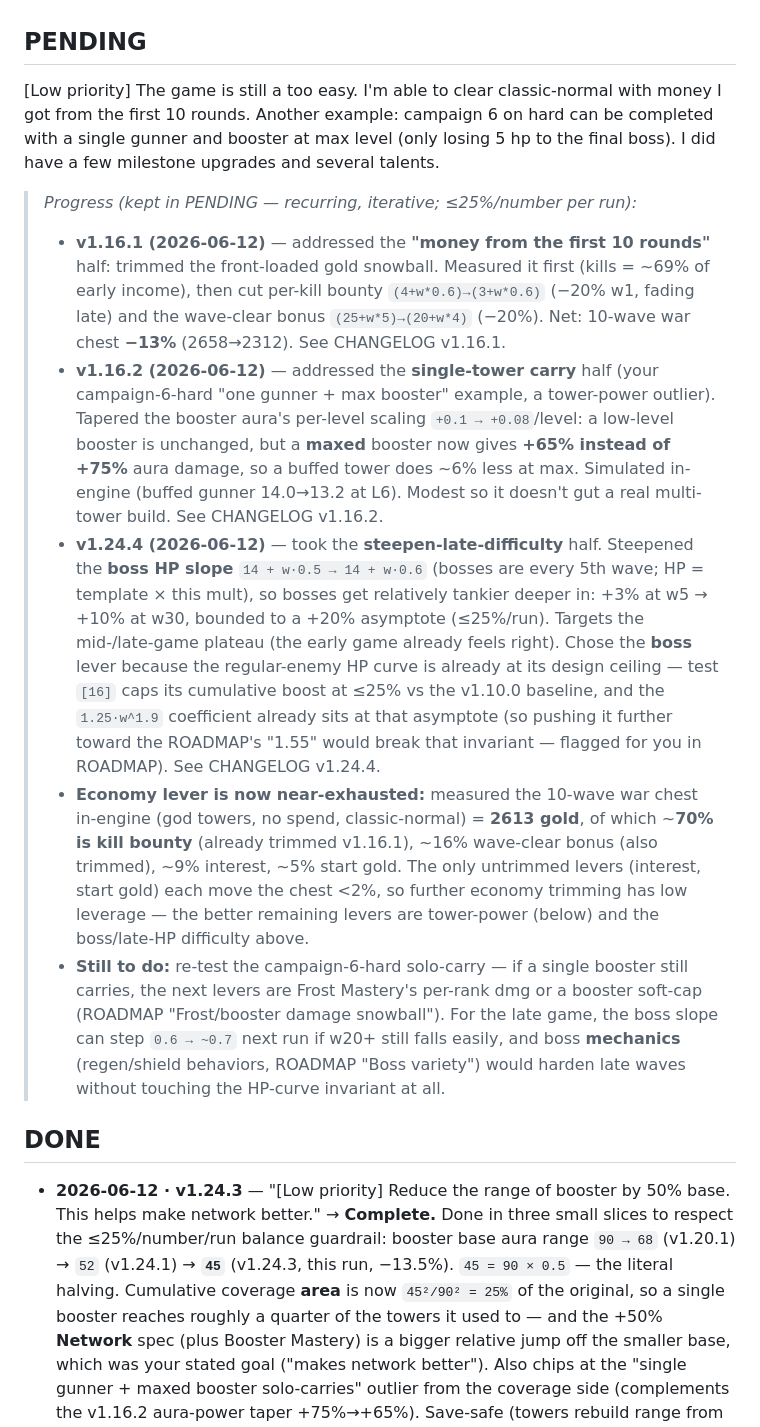
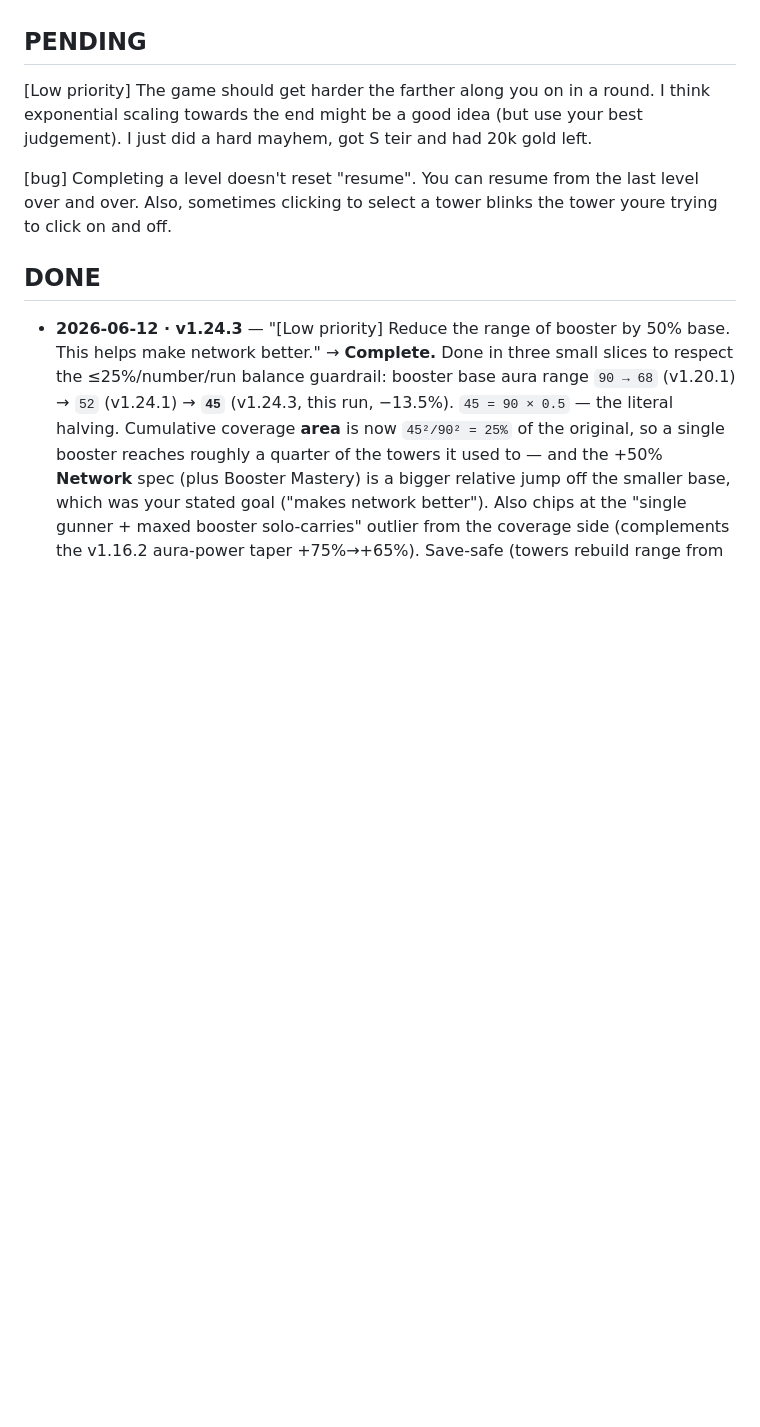
Before and after one commit to jimmythegreat/Circuit-defense, a Markdown page: FEEDBACK.md, the part around the change. GitHub-like rendering; blank space fills up the shorter version.

Commit message:
feedback

```diff
--- a/FEEDBACK.md
+++ b/FEEDBACK.md
@@ -5,37 +5,9 @@ When it completes an item it moves it to DONE below with the date and version.
 
 ## PENDING
 
-[Low priority] The game is still a too easy. I'm able to clear classic-normal with money I got from the first 10 rounds. Another example: campaign 6 on hard can be completed with a single gunner and booster at max level (only losing 5 hp to the final boss). I did have a few milestone upgrades and several talents.
+[Low priority] The game should get harder the farther along you on in a round. I think exponential scaling towards the end might be a good idea (but use your best judgement). I just did a hard mayhem, got S teir and had 20k gold left.
 
-  > _Progress (kept in PENDING — recurring, iterative; ≤25%/number per run):_
-  > - **v1.16.1 (2026-06-12)** — addressed the **"money from the first 10 rounds"** half: trimmed
-  >   the front-loaded gold snowball. Measured it first (kills = ~69% of early income), then cut
-  >   per-kill bounty `(4+w*0.6)→(3+w*0.6)` (−20% w1, fading late) and the wave-clear bonus
-  >   `(25+w*5)→(20+w*4)` (−20%). Net: 10-wave war chest **−13%** (2658→2312). See CHANGELOG v1.16.1.
-  > - **v1.16.2 (2026-06-12)** — addressed the **single-tower carry** half (your campaign-6-hard
-  >   "one gunner + max booster" example, a tower-power outlier). Tapered the booster aura's
-  >   per-level scaling `+0.1 → +0.08`/level: a low-level booster is unchanged, but a **maxed**
-  >   booster now gives **+65% instead of +75%** aura damage, so a buffed tower does ~6% less at
-  >   max. Simulated in-engine (buffed gunner 14.0→13.2 at L6). Modest so it doesn't gut a real
-  >   multi-tower build. See CHANGELOG v1.16.2.
-  > - **v1.24.4 (2026-06-12)** — took the **steepen-late-difficulty** half. Steepened the **boss HP
-  >   slope** `14 + w·0.5 → 14 + w·0.6` (bosses are every 5th wave; HP = template × this mult), so bosses
-  >   get relatively tankier deeper in: +3% at w5 → +10% at w30, bounded to a +20% asymptote (≤25%/run).
-  >   Targets the mid-/late-game plateau (the early game already feels right). Chose the **boss** lever
-  >   because the regular-enemy HP curve is already at its design ceiling — test `[16]` caps its cumulative
-  >   boost at ≤25% vs the v1.10.0 baseline, and the `1.25·w^1.9` coefficient already sits at that asymptote
-  >   (so pushing it further toward the ROADMAP's "1.55" would break that invariant — flagged for you in
-  >   ROADMAP). See CHANGELOG v1.24.4.
-  > - **Economy lever is now near-exhausted:** measured the 10-wave war chest in-engine (god towers, no
-  >   spend, classic-normal) = **2613 gold**, of which ~**70% is kill bounty** (already trimmed v1.16.1),
-  >   ~16% wave-clear bonus (also trimmed), ~9% interest, ~5% start gold. The only untrimmed levers
-  >   (interest, start gold) each move the chest <2%, so further economy trimming has low leverage — the
-  >   better remaining levers are tower-power (below) and the boss/late-HP difficulty above.
-  > - **Still to do:** re-test the campaign-6-hard solo-carry — if a single booster still carries, the next
-  >   levers are Frost Mastery's per-rank dmg or a booster soft-cap (ROADMAP "Frost/booster damage snowball").
-  >   For the late game, the boss slope can step `0.6 → ~0.7` next run if w20+ still falls easily, and
-  >   boss **mechanics** (regen/shield behaviors, ROADMAP "Boss variety") would harden late waves without
-  >   touching the HP-curve invariant at all.
+[bug] Completing a level doesn't reset "resume". You can resume from the last level over and over. Also, sometimes clicking to select a tower blinks the tower youre trying to click on and off.
 
 ## DONE
 
```
